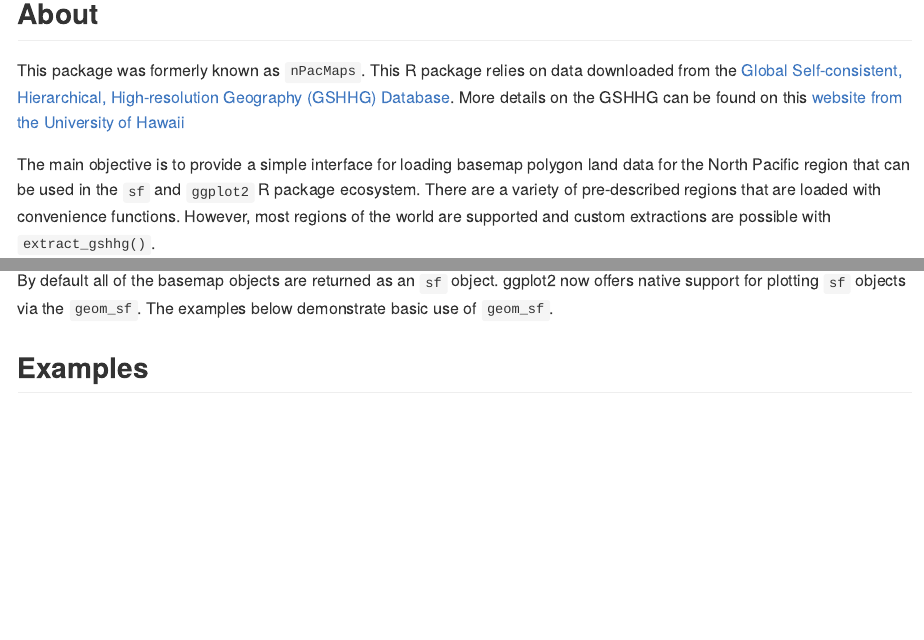
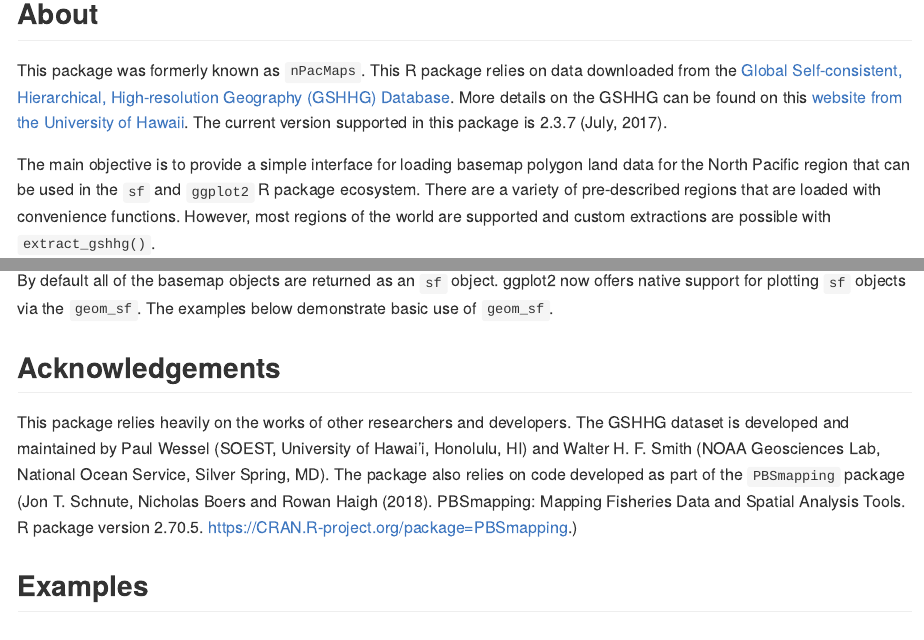
Before and after one commit to jmlondon/ptolemy, an R Markdown document (README.Rmd): the page in a window 1100 px wide, from 160 px down, and a second part further down, joined at a grey line. Rendered offline with R 4.5, knitr and Pandoc, with nearby package versions; some code elsewhere in the file could not run offline; common packages that the code uses without loading them are loaded.

Commit message:
CLEANUP AND ENHANCEMENTS PRIOR TO 1.0.0
various minor enhancements and cleanup prior to creating a release on zenodo for 1.0.0

```diff
--- a/README.Rmd
+++ b/README.Rmd
@@ -19,7 +19,8 @@ knitr::opts_chunk$set(
 This package was formerly known as `nPacMaps`. This R package relies on data downloaded
 from the [Global Self-consistent, Hierarchical, High-resolution Geography (GSHHG) Database](https://www.ngdc.noaa.gov/mgg/shorelines/data/gshhg/latest/). More
 details on the GSHHG can be found on this [website from the University of
-Hawaii](http://www.soest.hawaii.edu/wessel/gshhg/)
+Hawaii](http://www.soest.hawaii.edu/wessel/gshhg/). The current version
+supported in this package is 2.3.7 (July, 2017).
 
 The main objective is to provide a simple interface for loading basemap
 polygon land data for the North Pacific region that can be used in the
@@ -100,6 +101,16 @@ around land) should not use this option without consideration of impacts.
 By default all of the basemap objects are returned as an `sf` object. ggplot2
 now offers native support for plotting `sf` objects via the `geom_sf`. The
 examples below demonstrate basic use of `geom_sf`.
+
+## Acknowledgements
+
+This package relies heavily on the works of other researchers and developers.
+The GSHHG dataset is developed and maintained by Paul Wessel (SOEST, University
+of Hawai'i, Honolulu, HI) and Walter H. F. Smith (NOAA Geosciences Lab,
+National Ocean Service, Silver Spring, MD). The package also relies on code
+developed as part of the `PBSmapping` package (Jon T. Schnute, Nicholas Boers
+and Rowan Haigh (2018). PBSmapping: Mapping Fisheries Data and Spatial Analysis
+Tools. R package version 2.70.5. https://CRAN.R-project.org/package=PBSmapping.)
 
 ## Examples
 
```
Also changed, not shown: R/extract_gshhg.R (+2 -0 lines), R/install_gshhg.R (+4 -0 lines), README.md, 3 other files.
